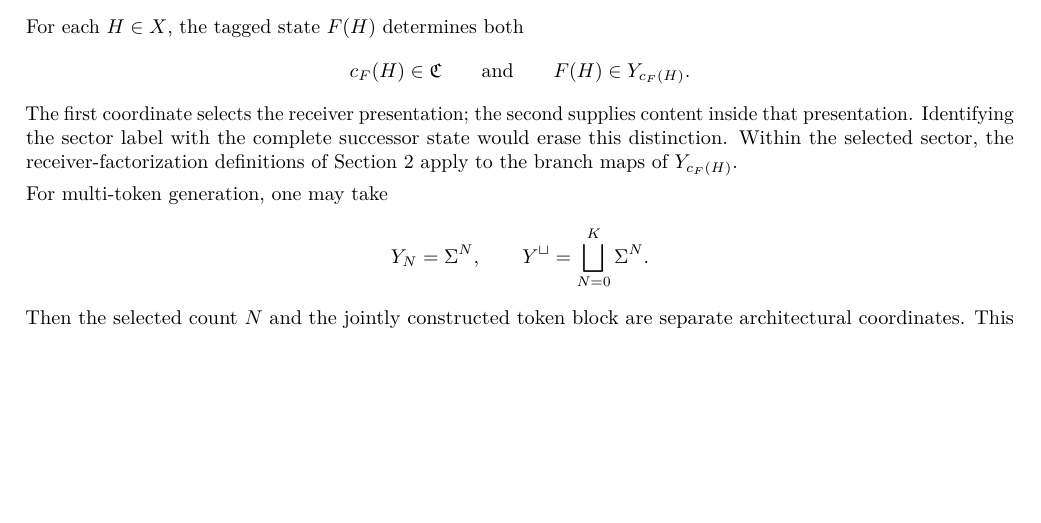
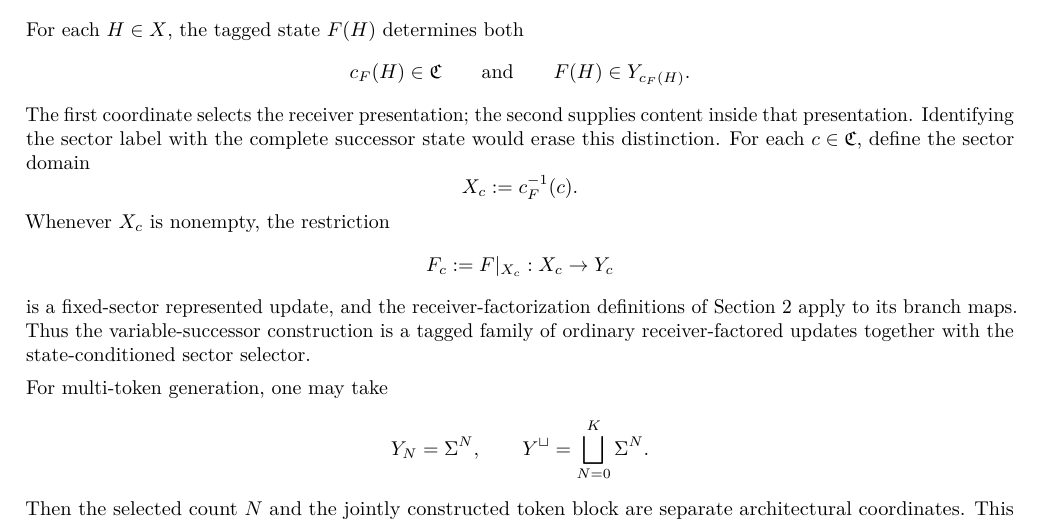
Before and after one commit to luisrosa/architecture-before-formula, a LaTeX paper (paper/main.tex, which reads paper/sections/09_variable_population.tex): part of page 27 of 30, cut so that both start at the same text, the shorter picture padded with empty space. Compiled offline with pdfLaTeX.

Commit message:
Make sector restriction explicit

```diff
--- a/paper/sections/09_variable_population.tex
+++ b/paper/sections/09_variable_population.tex
@@ -62,7 +62,15 @@ c_F(H)\in\mathfrak C
 \qquad\text{and}\qquad
 F(H)\in Y_{c_F(H)}.
 \]
-The first coordinate selects the receiver presentation; the second supplies content inside that presentation. Identifying the sector label with the complete successor state would erase this distinction. Within the selected sector, the receiver-factorization definitions of \Cref{sec:receiver-foundation} apply to the branch maps of $Y_{c_F(H)}$.
+The first coordinate selects the receiver presentation; the second supplies content inside that presentation. Identifying the sector label with the complete successor state would erase this distinction. For each $c\in\mathfrak C$, define the sector domain
+\[
+X_c:=c_F^{-1}(c).
+\]
+Whenever $X_c$ is nonempty, the restriction
+\[
+F_c:=F|_{X_c}:X_c\to Y_c
+\]
+is a fixed-sector represented update, and the receiver-factorization definitions of \Cref{sec:receiver-foundation} apply to its branch maps. Thus the variable-successor construction is a tagged family of ordinary receiver-factored updates together with the state-conditioned sector selector.
 
 For multi-token generation, one may take
 \[
```
